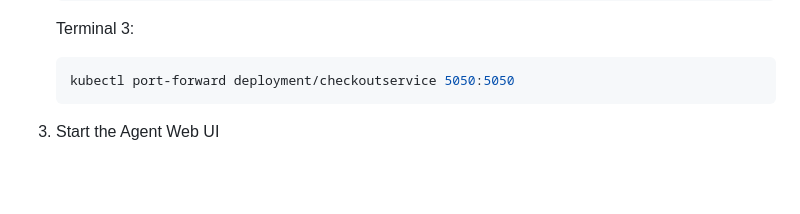
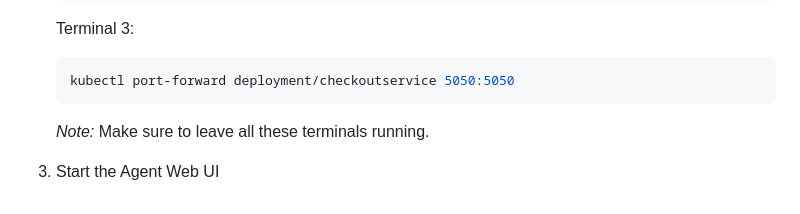
Before and after one commit to laurentiuspurba/agenttique, a Markdown page: README.md, the part around the change. Rendered like a GitHub page; blank space fills up the shorter version.

````diff
--- a/README.md
+++ b/README.md
@@ -39,6 +39,8 @@ The complete Online Boutique Application information  can be found in [here](htt
     ```sh
     kubectl port-forward deployment/checkoutservice 5050:5050
     ```
+
+    *Note:* Make sure to leave all these terminals running.
 
 3. Start the Agent Web UI
 <!-- <p align="center">
````
